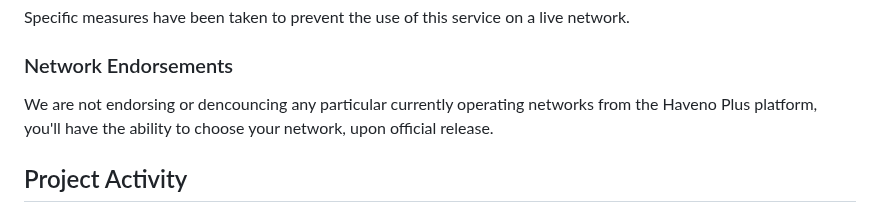
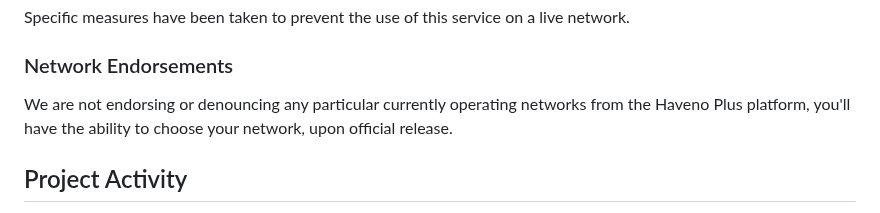
Before and after one commit to KewbitXMR/haveno-app, a Markdown page: README.md, the part around the change. Drawn GitHub-style.

```diff
--- a/README.md
+++ b/README.md
@@ -55,7 +55,7 @@ Specific measures have been taken to prevent the use of this service on a live n
 
 ### Network Endorsements
 
-We are not endorsing or dencouncing any particular currently operating networks from the Haveno Plus platform, you'll have the ability to choose your network, upon official release.
+We are not endorsing or denouncing any particular currently operating networks from the Haveno Plus platform, you'll have the ability to choose your network, upon official release.
 
 ## Project Activity
 
```
